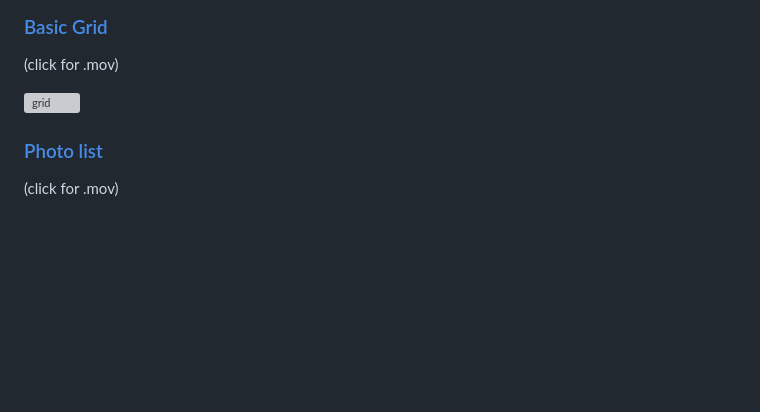
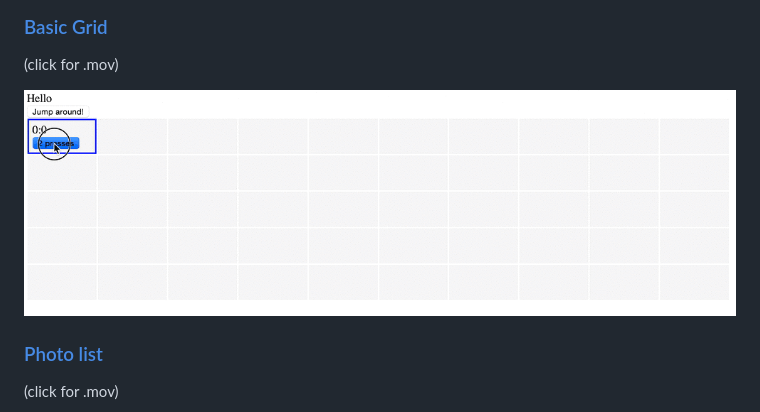
Before and after one commit to jaredly/react-teleporter, a Markdown page: Readme.md, the part around the change. GitHub-like rendering; pictures changed too: docs/grid.gif; blank space fills up the shorter version; grey boxes are pictures that could not be loaded.

Commit message:
update grid gif

```diff
--- a/Readme.md
+++ b/Readme.md
@@ -13,7 +13,7 @@ import {teleportable, teleparent} from 'react-teleport'
 
 (click for .mov)
 
-[![grid](docs/grid.png)](docs/grid.mov)
+[![grid](docs/grid.gif)](docs/grid.mov)
 
 ### [Photo list](docs/photojump.mov)
 
```
